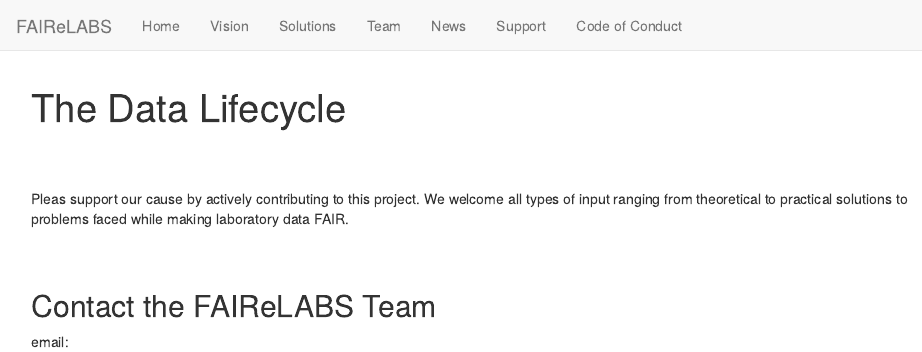
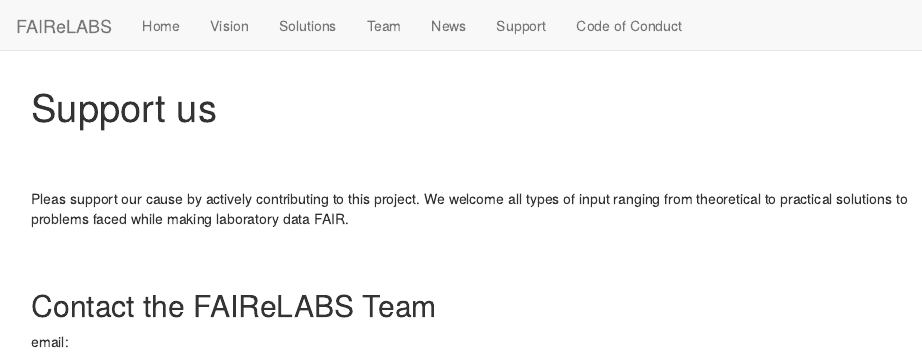
Before and after one commit to FAIReLABS/webpage, an R Markdown document (support.Rmd): the page in a window 1100 px wide, from its top. Rendered offline with R 4.5, knitr and Pandoc, with nearby package versions.

Commit message:
change title

```diff
--- a/support.Rmd
+++ b/support.Rmd
@@ -1,5 +1,5 @@
 ---
-title: "The Data Lifecycle"
+title: "Support us"
 urlcolor: blue
 bibliography: FAIReLABS-plan.bib
 ---
```
